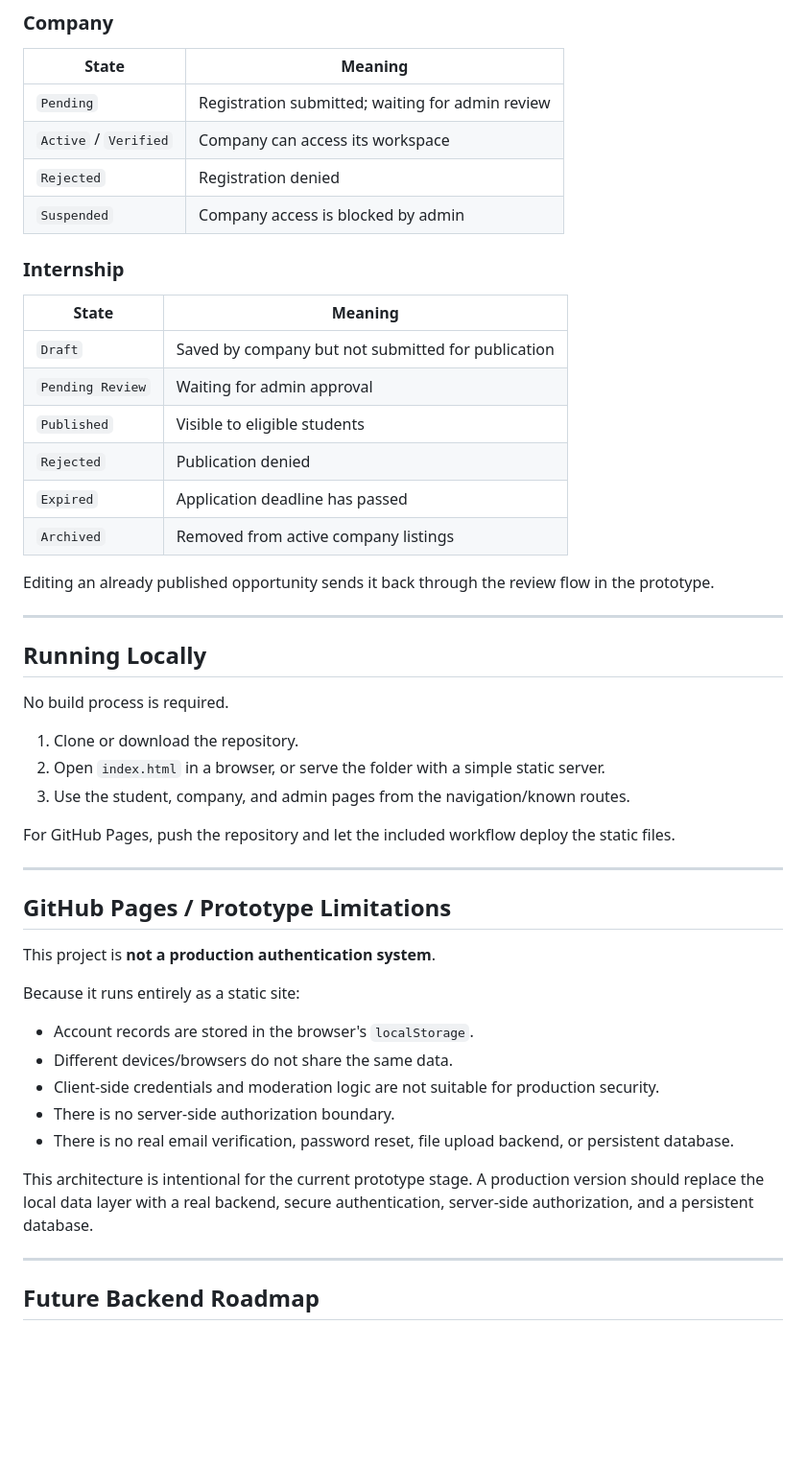
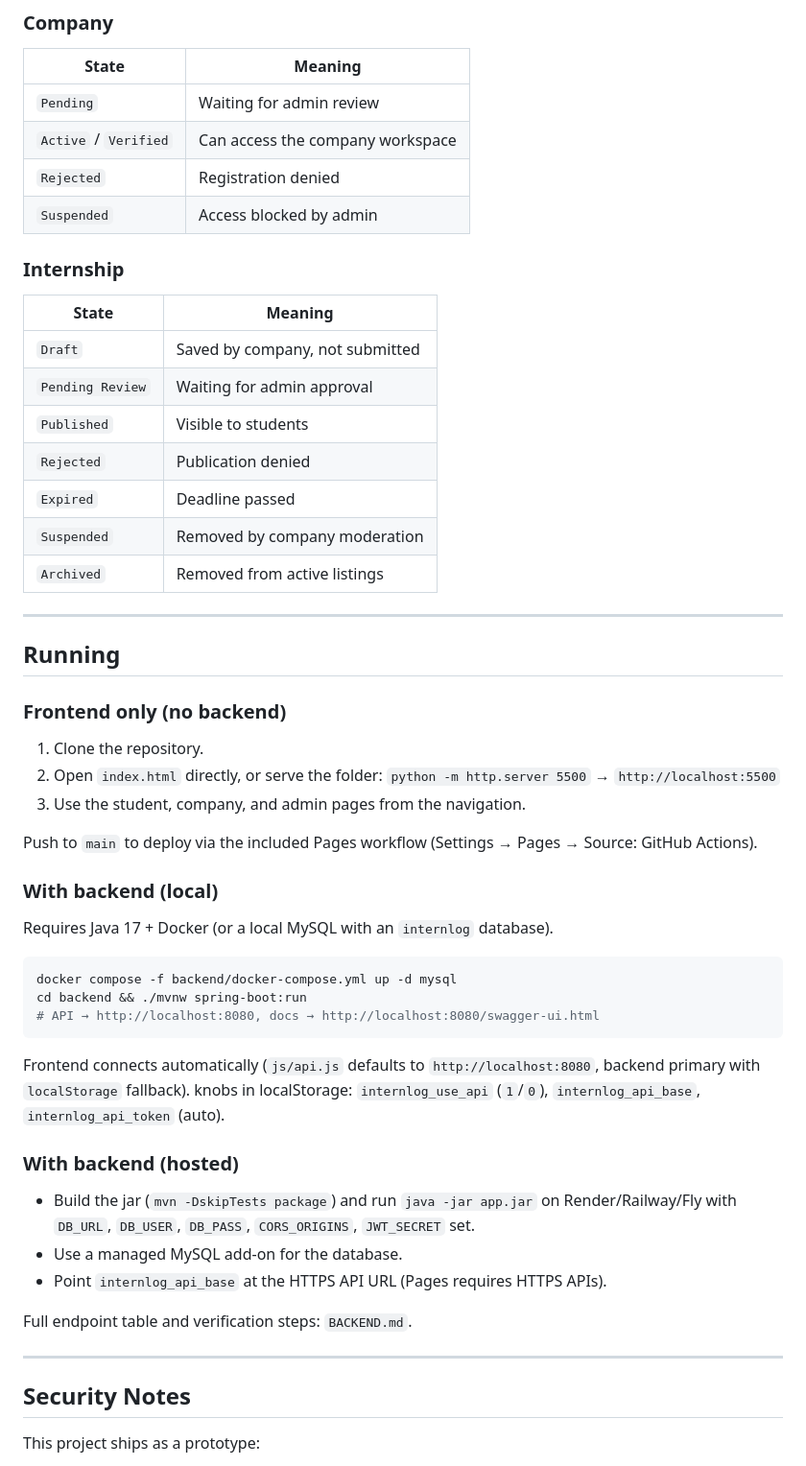
Before and after one commit to ClashLex/InternLog, a Markdown page: README.md, the part around one of its changes. Shown at 96% size. Rendered like a GitHub page; blank space fills up the shorter version.

````diff
--- a/README.md
+++ b/README.md
@@ -233,53 +171,62 @@ Applications reference both the student and the internship so that the company c
 
 | State | Meaning |
 |---|---|
-| `Pending` | Registration submitted; waiting for admin review |
-| `Active` / `Verified` | Company can access its workspace |
+| `Pending` | Waiting for admin review |
+| `Active` / `Verified` | Can access the company workspace |
 | `Rejected` | Registration denied |
-| `Suspended` | Company access is blocked by admin |
+| `Suspended` | Access blocked by admin |
 
 ### Internship
 
 | State | Meaning |
 |---|---|
-| `Draft` | Saved by company but not submitted for publication |
+| `Draft` | Saved by company, not submitted |
 | `Pending Review` | Waiting for admin approval |
-| `Published` | Visible to eligible students |
+| `Published` | Visible to students |
 | `Rejected` | Publication denied |
-| `Expired` | Application deadline has passed |
-| `Archived` | Removed from active company listings |
-
-Editing an already published opportunity sends it back through the review flow in the prototype.
+| `Expired` | Deadline passed |
+| `Suspended` | Removed by company moderation |
+| `Archived` | Removed from active listings |
 
 ---
 
-## Running Locally
+## Running
 
-No build process is required.
+### Frontend only (no backend)
 
-1. Clone or download the repository.
-2. Open `index.html` in a browser, or serve the folder with a simple static server.
-3. Use the student, company, and admin pages from the navigation/known routes.
+1. Clone the repository.
+2. Open `index.html` directly, or serve the folder:
+   `python -m http.server 5500` → `http://localhost:5500`
+3. Use the student, company, and admin pages from the navigation.
 
-For GitHub Pages, push the repository and let the included workflow deploy the static files.
+Push to `main` to deploy via the included Pages workflow (Settings → Pages → Source: GitHub Actions).
+
+### With backend (local)
+
+Requires Java 17 + Docker (or a local MySQL with an `internlog` database).
+
+```bash
+docker compose -f backend/docker-compose.yml up -d mysql
+cd backend && ./mvnw spring-boot:run
+# API → http://localhost:8080, docs → http://localhost:8080/swagger-ui.html
+```
+
+Frontend connects automatically (`js/api.js` defaults to `http://localhost:8080`,
+backend primary with `localStorage` fallback). knobs in localStorage:
+`internlog_use_api` (`1`/`0`), `internlog_api_base`, `internlog_api_token` (auto).
+
+### With backend (hosted)
+
+- Build the jar (`mvn -DskipTests package`) and run `java -jar app.jar` on
+  Render/Railway/Fly with `DB_URL`, `DB_USER`, `DB_PASS`, `CORS_ORIGINS`, `JWT_SECRET` set.
+- Use a managed MySQL add-on for the database.
+- Point `internlog_api_base` at the HTTPS API URL (Pages requires HTTPS APIs).
+
+Full endpoint table and verification steps: `BACKEND.md`.
 
 ---
 
-## GitHub Pages / Prototype Limitations
+## Security Notes
 
-This project is **not a production authentication system**.
+This project ships as a prototype:
 
-Because it runs entirely as a static site:
-
-- Account records are stored in the browser's `localStorage`.
-- Different devices/browsers do not share the same data.
-- Client-side credentials and moderation logic are not suitable for production security.
-- There is no server-side authorization boundary.
-- There is no real email verification, password reset, file upload backend, or persistent database.
-
-This architecture is intentional for the current prototype stage. A production version should replace the local data layer with a real backend, secure authentication, server-side authorization, and a persistent database.
-
----
-
-## Future Backend Roadmap
-
````
Also changed, not shown: other parts of README.md (+79 -156 lines).
